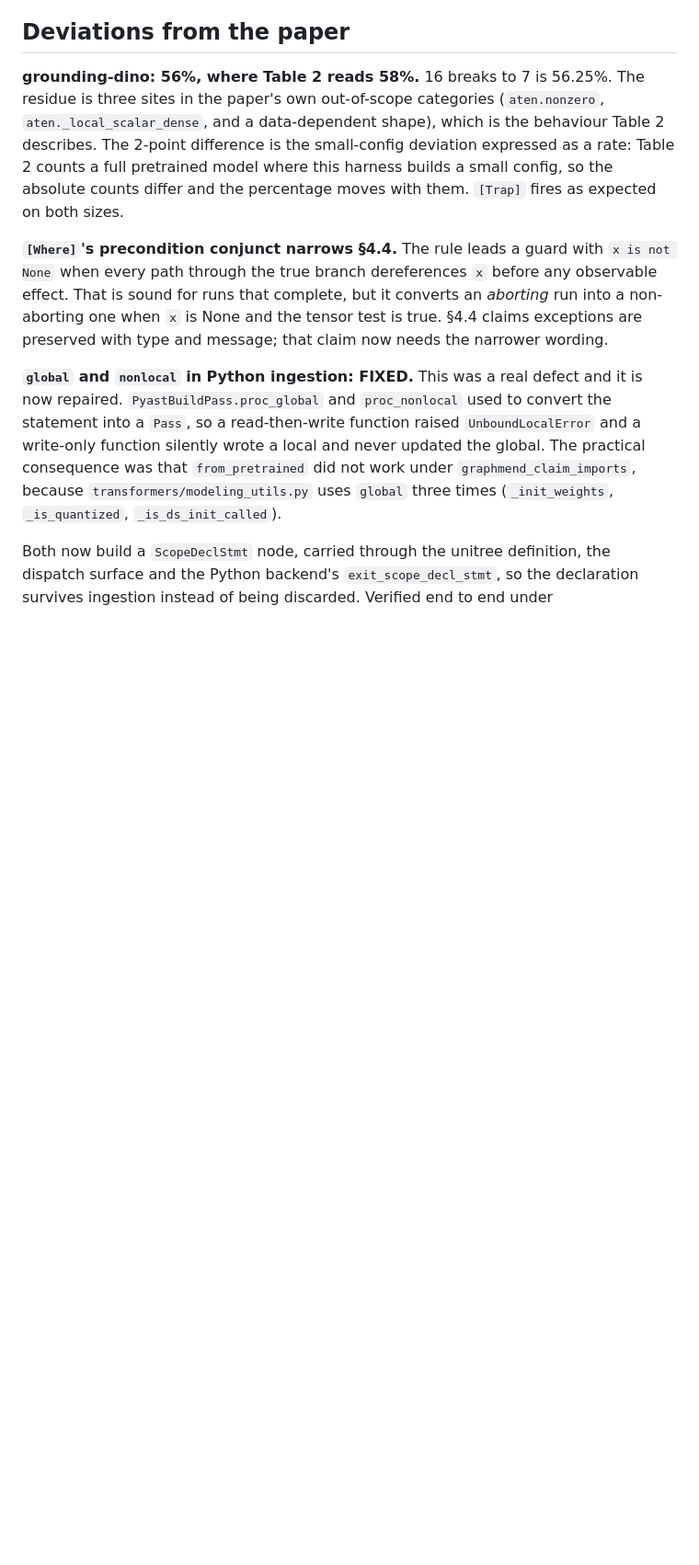
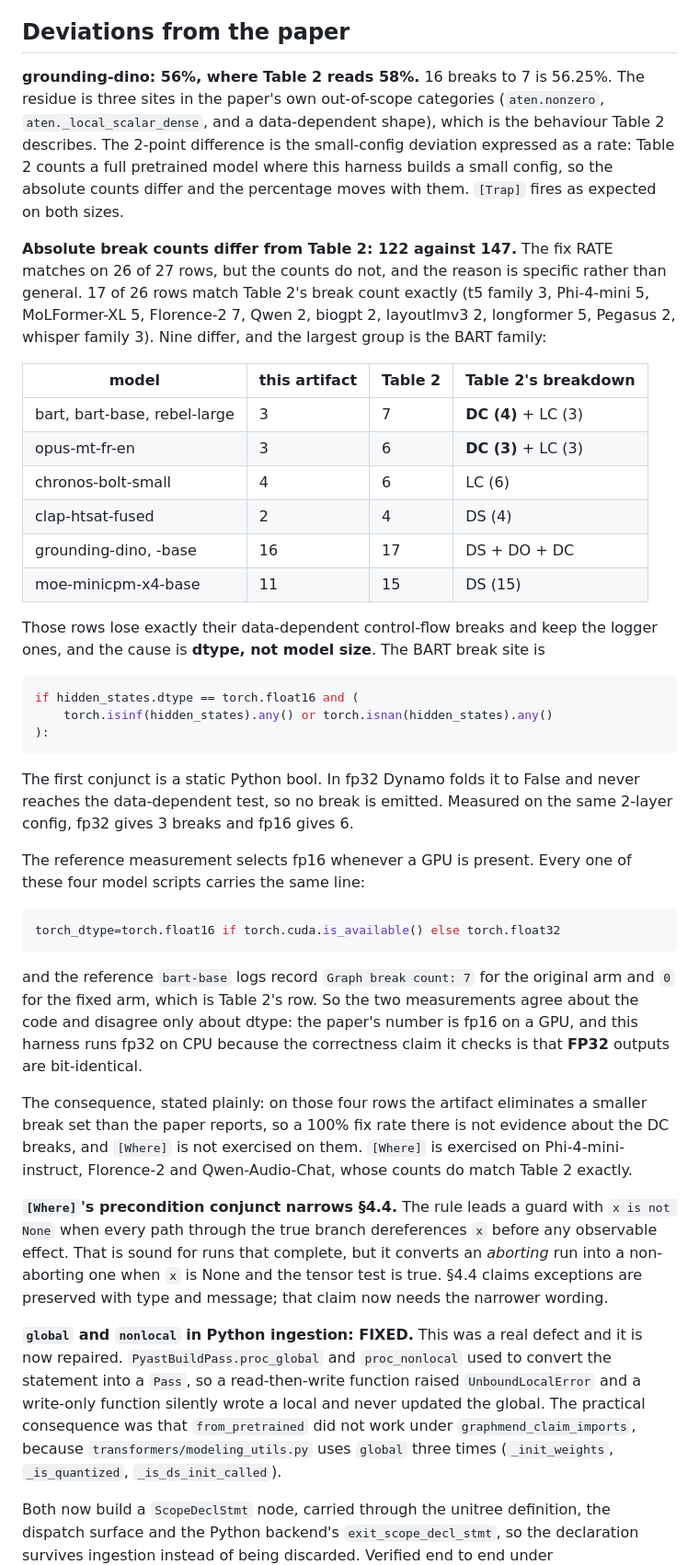
Before and after one commit to savini98/CGO_AE_GraphMend, a Markdown page: artifact/RESULTS.md, the part around the change. Shown at 92% size. Rendered like a GitHub page; blank space fills up the shorter version.

Commit message:
Explain the 122 against 147 break-count gap: it is dtype, not model size
The fix rate matches on 26 of 27 rows but the absolute counts do not, and 17 of
26 rows match Table 2 exactly. The largest group that differs is the BART
family, which loses precisely its data-dependent control-flow breaks and keeps
the logger ones.

The cause is the guard at modeling_bart.py:568, whose first conjunct is
hidden_states.dtype == torch.float16. That is a static Python bool, so in fp32
Dynamo folds it to False and never reaches the data-dependent test. On the same
2-layer config fp32 gives 3 breaks and fp16 gives 6.

The reference scripts for bart-base, bart-large-cnn, rebel-large and
opus-mt-fr-en all select fp16 when CUDA is available, and the reference
bart-base logs record 7 to 0. The two measurements therefore agree about the
code and differ only in dtype: the paper measures fp16 on a GPU, this harness
measures fp32 on CPU because the correctness claim it checks is that FP32
outputs are bit-identical.

Consequence stated plainly: on those four rows the artifact eliminates a
smaller break set than the paper reports, so 100% there is not evidence about
the DC breaks, and [Where] is not exercised on them. [Where] is exercised on
Phi-4-mini, Florence-2 and Qwen-Audio-Chat, whose counts match exactly.

````diff
--- a/artifact/RESULTS.md
+++ b/artifact/RESULTS.md
@@ -140,6 +140,54 @@ is the behaviour Table 2 describes. The 2-point difference is the small-config
 deviation expressed as a rate: Table 2 counts a full pretrained model where
 this harness builds a small config, so the absolute counts differ and the
 percentage moves with them. `[Trap]` fires as expected on both sizes.
+
+**Absolute break counts differ from Table 2: 122 against 147.** The fix RATE
+matches on 26 of 27 rows, but the counts do not, and the reason is specific
+rather than general. 17 of 26 rows match Table 2's break count exactly
+(t5 family 3, Phi-4-mini 5, MoLFormer-XL 5, Florence-2 7, Qwen 2, biogpt 2,
+layoutlmv3 2, longformer 5, Pegasus 2, whisper family 3). Nine differ, and the
+largest group is the BART family:
+
+| model | this artifact | Table 2 | Table 2's breakdown |
+|---|---|---|---|
+| bart, bart-base, rebel-large | 3 | 7 | **DC (4)** + LC (3) |
+| opus-mt-fr-en | 3 | 6 | **DC (3)** + LC (3) |
+| chronos-bolt-small | 4 | 6 | LC (6) |
+| clap-htsat-fused | 2 | 4 | DS (4) |
+| grounding-dino, -base | 16 | 17 | DS + DO + DC |
+| moe-minicpm-x4-base | 11 | 15 | DS (15) |
+
+Those rows lose exactly their data-dependent control-flow breaks and keep the
+logger ones, and the cause is **dtype, not model size**. The BART break site is
+
+```python
+if hidden_states.dtype == torch.float16 and (
+    torch.isinf(hidden_states).any() or torch.isnan(hidden_states).any()
+):
+```
+
+The first conjunct is a static Python bool. In fp32 Dynamo folds it to False and
+never reaches the data-dependent test, so no break is emitted. Measured on the
+same 2-layer config, fp32 gives 3 breaks and fp16 gives 6.
+
+The reference measurement selects fp16 whenever a GPU is present. Every one of
+these four model scripts carries the same line:
+
+```python
+torch_dtype=torch.float16 if torch.cuda.is_available() else torch.float32
+```
+
+and the reference `bart-base` logs record `Graph break count: 7` for the
+original arm and `0` for the fixed arm, which is Table 2's row. So the two
+measurements agree about the code and disagree only about dtype: the paper's
+number is fp16 on a GPU, and this harness runs fp32 on CPU because the
+correctness claim it checks is that **FP32** outputs are bit-identical.
+
+The consequence, stated plainly: on those four rows the artifact eliminates a
+smaller break set than the paper reports, so a 100% fix rate there is not
+evidence about the DC breaks, and `[Where]` is not exercised on them. `[Where]`
+is exercised on Phi-4-mini-instruct, Florence-2 and Qwen-Audio-Chat, whose
+counts do match Table 2 exactly.
 
 **`[Where]`'s precondition conjunct narrows §4.4.** The rule leads a guard with
 `x is not None` when every path through the true branch dereferences `x` before
````
